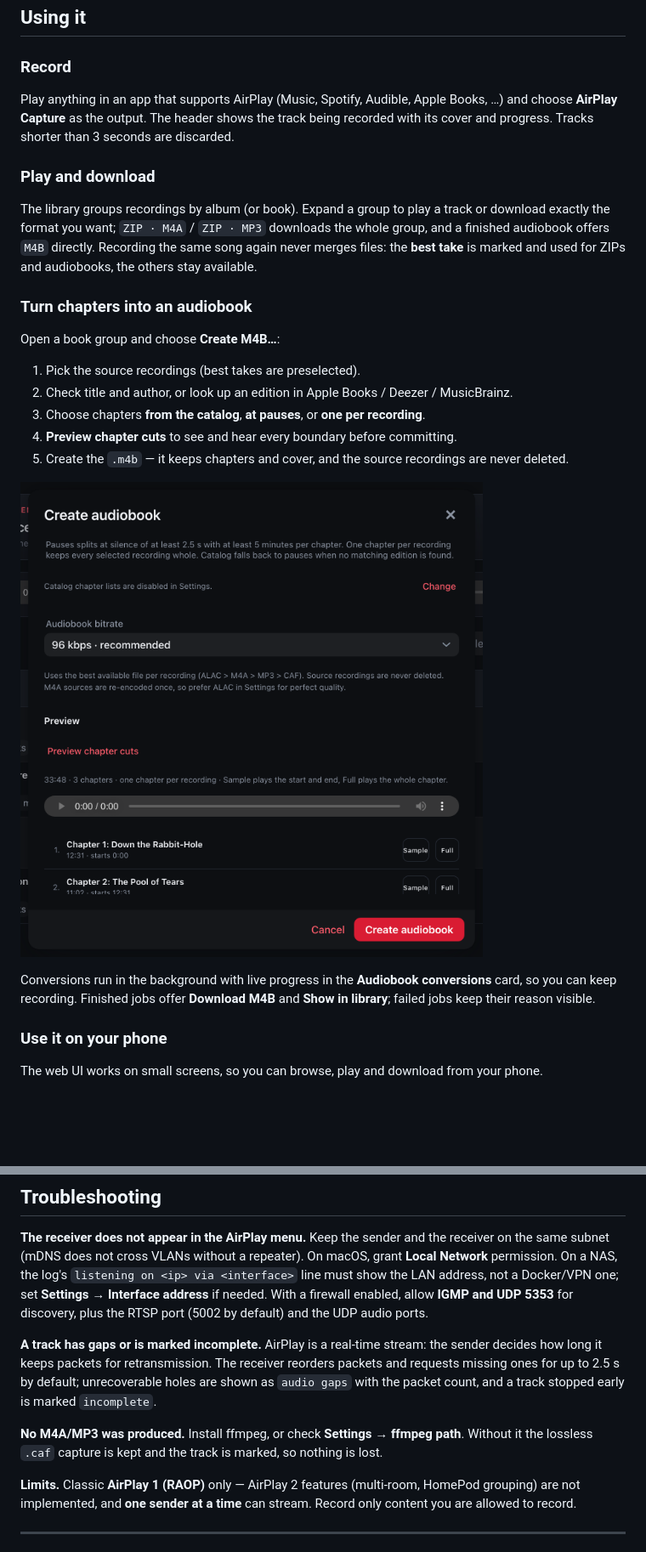
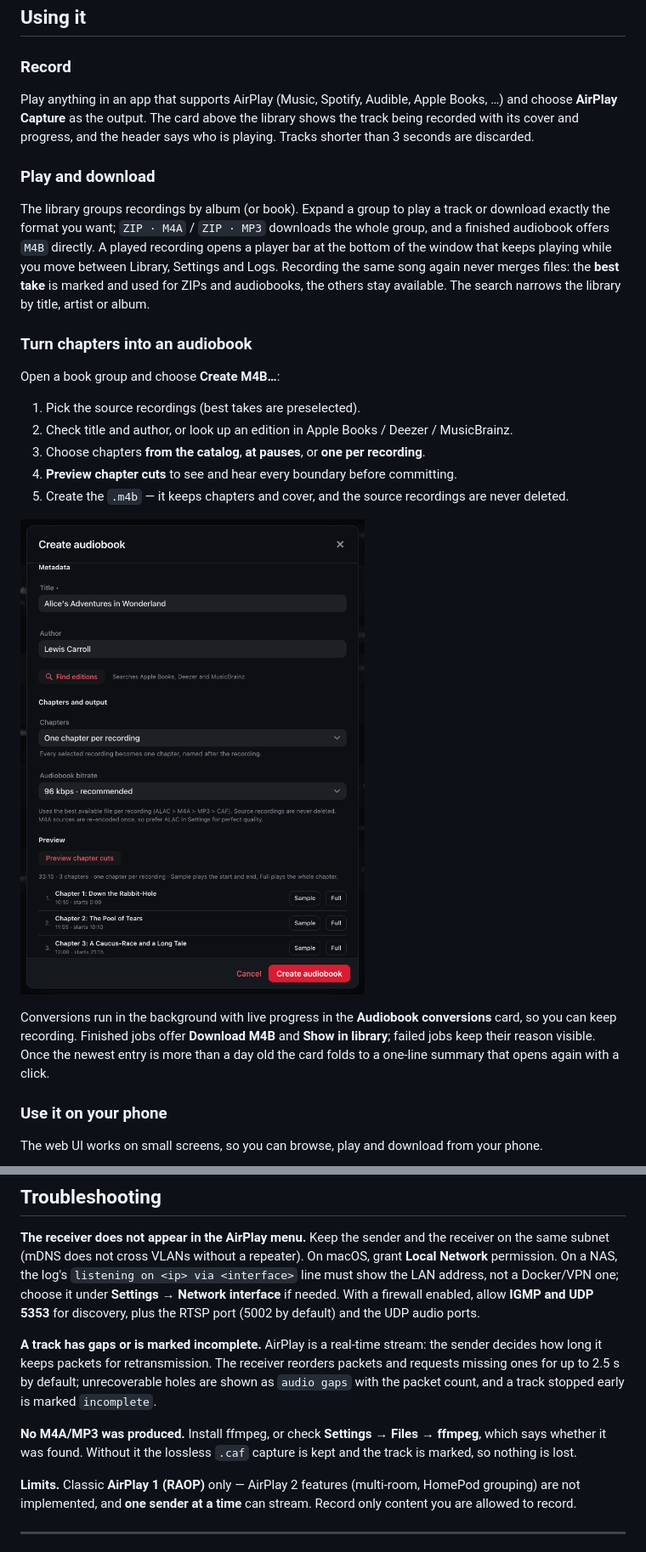
Before and after one commit to moritzfl/airplay-capture, a Markdown page: README.md, 2 parts joined by grey strips. Shown at 85% size. Rendered like a GitHub page; pictures changed too: docs/images/audiobook-dialog.png; blank space fills up the shorter version.

```diff
--- a/README.md
+++ b/README.md
@@ -133,15 +133,18 @@ handling are platform-independent, but please report anything that misbehaves.
 ### Record
 
 Play anything in an app that supports AirPlay (Music, Spotify, Audible, Apple Books, …) and choose
-**AirPlay Capture** as the output. The header shows the track being recorded with its cover and
-progress. Tracks shorter than 3 seconds are discarded.
+**AirPlay Capture** as the output. The card above the library shows the track being recorded with
+its cover and progress, and the header says who is playing. Tracks shorter than 3 seconds are
+discarded.
 
 ### Play and download
 
 The library groups recordings by album (or book). Expand a group to play a track or download exactly
 the format you want; `ZIP · M4A` / `ZIP · MP3` downloads the whole group, and a finished audiobook
-offers `M4B` directly. Recording the same song again never merges files: the **best take** is marked
-and used for ZIPs and audiobooks, the others stay available.
+offers `M4B` directly. A played recording opens a player bar at the bottom of the window that keeps
+playing while you move between Library, Settings and Logs. Recording the same song again never
+merges files: the **best take** is marked and used for ZIPs and audiobooks, the others stay
+available. The search narrows the library by title, artist or album.
 
 ### Turn chapters into an audiobook
 
@@ -157,7 +160,8 @@ Open a book group and choose **Create M4B…**:
 
 Conversions run in the background with live progress in the **Audiobook conversions** card, so you
 can keep recording. Finished jobs offer **Download M4B** and **Show in library**; failed jobs keep
-their reason visible.
+their reason visible. Once the newest entry is more than a day old the card folds to a one-line
+summary that opens again with a click.
 
 ### Use it on your phone
 
@@ -207,7 +212,8 @@ GitHub.
 **The receiver does not appear in the AirPlay menu.**
 Keep the sender and the receiver on the same subnet (mDNS does not cross VLANs without a repeater).
 On macOS, grant **Local Network** permission. On a NAS, the log's `listening on <ip> via <interface>`
-line must show the LAN address, not a Docker/VPN one; set **Settings → Interface address** if needed.
+line must show the LAN address, not a Docker/VPN one; choose it under **Settings → Network interface**
+if needed.
 With a firewall enabled, allow **IGMP and UDP 5353** for discovery, plus the RTSP port (5002 by
 default) and the UDP audio ports.
 
@@ -217,8 +223,8 @@ receiver reorders packets and requests missing ones for up to 2.5 s by default;
 are shown as `audio gaps` with the packet count, and a track stopped early is marked `incomplete`.
 
 **No M4A/MP3 was produced.**
-Install ffmpeg, or check **Settings → ffmpeg path**. Without it the lossless `.caf` capture is kept
-and the track is marked, so nothing is lost.
+Install ffmpeg, or check **Settings → Files → ffmpeg**, which says whether it was found. Without it
+the lossless `.caf` capture is kept and the track is marked, so nothing is lost.
 
 **Limits.**
 Classic **AirPlay 1 (RAOP)** only — AirPlay 2 features (multi-room, HomePod grouping) are not
```
Also changed, not shown: other parts of README.md (+7 -6 lines), CHANGELOG.md (+27 -0 lines), docs/images/library.png, docs/images/mobile.png.
